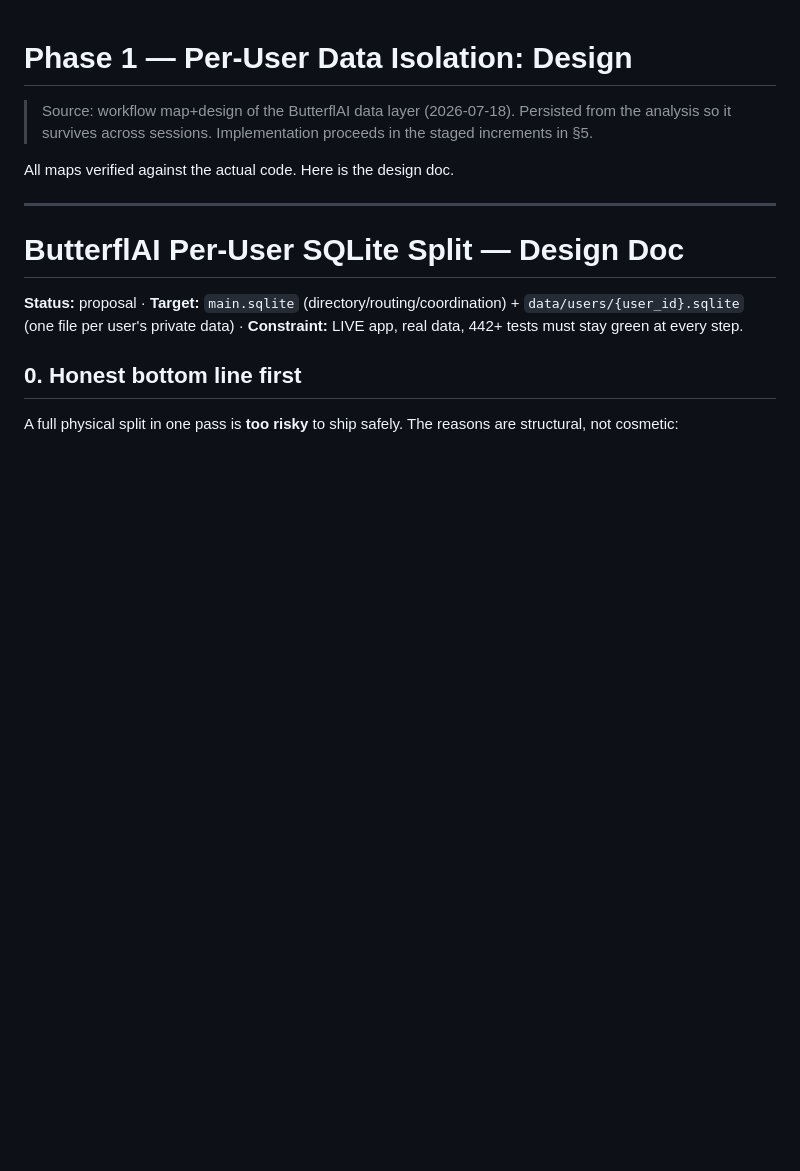
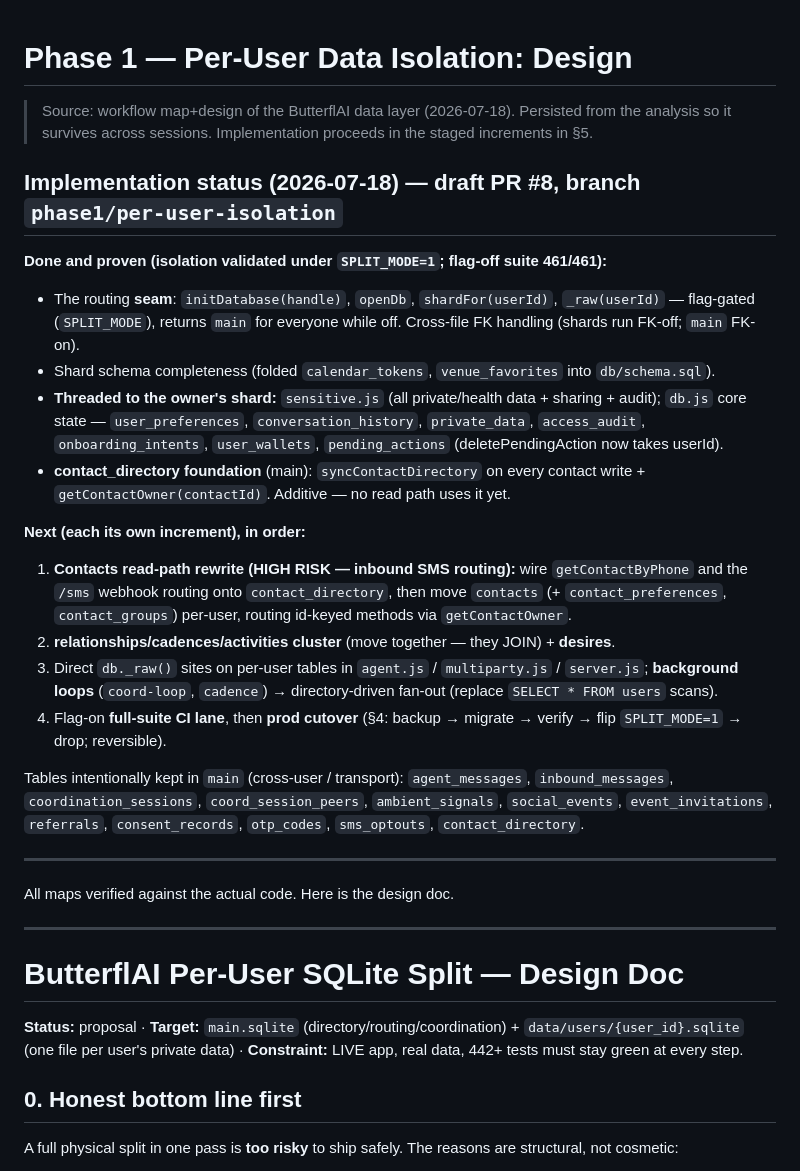
Before and after one commit to GeneralInfluence/ButterflAI, a Markdown page: docs/PHASE1_DB_SPLIT.md, the part around the change. Drawn GitHub-style; blank space fills up the shorter version.

Commit message:
Phase 1: record implementation status in the design doc (resumable checkpoint)
Add an "Implementation status" section: what's done + proven-isolated, the ordered next
increments (contacts read-path rewrite first), and the tables intentionally kept in main.
So a future session (or OpenClaw) can resume Phase 1 without re-deriving state.

Co-Authored-By: Claude Opus 4.8 (1M context) <noreply@anthropic.com>

```diff
--- a/docs/PHASE1_DB_SPLIT.md
+++ b/docs/PHASE1_DB_SPLIT.md
@@ -1,6 +1,24 @@
 # Phase 1 — Per-User Data Isolation: Design
 
 > Source: workflow map+design of the ButterflAI data layer (2026-07-18). Persisted from the analysis so it survives across sessions. Implementation proceeds in the staged increments in §5.
+
+## Implementation status (2026-07-18) — draft PR #8, branch `phase1/per-user-isolation`
+
+**Done and proven (isolation validated under `SPLIT_MODE=1`; flag-off suite 461/461):**
+- The routing **seam**: `initDatabase(handle)`, `openDb`, `shardFor(userId)`, `_raw(userId)` — flag-gated (`SPLIT_MODE`), returns `main` for everyone while off. Cross-file FK handling (shards run FK-off; `main` FK-on).
+- Shard schema completeness (folded `calendar_tokens`, `venue_favorites` into `db/schema.sql`).
+- **Threaded to the owner's shard:** `sensitive.js` (all private/health data + sharing + audit); `db.js` core state — `user_preferences`, `conversation_history`, `private_data`, `access_audit`, `onboarding_intents`, `user_wallets`, `pending_actions` (deletePendingAction now takes userId).
+- **contact_directory foundation** (main): `syncContactDirectory` on every contact write + `getContactOwner(contactId)`. Additive — no read path uses it yet.
+
+**Next (each its own increment), in order:**
+1. **Contacts read-path rewrite (HIGH RISK — inbound SMS routing):** wire `getContactByPhone` and the `/sms` webhook routing onto `contact_directory`, then move `contacts` (+ `contact_preferences`, `contact_groups`) per-user, routing id-keyed methods via `getContactOwner`.
+2. **relationships/cadences/activities cluster** (move together — they JOIN) + **desires**.
+3. Direct `db._raw()` sites on per-user tables in `agent.js` / `multiparty.js` / `server.js`; **background loops** (`coord-loop`, `cadence`) → directory-driven fan-out (replace `SELECT * FROM users` scans).
+4. Flag-on **full-suite CI lane**, then **prod cutover** (§4: backup → migrate → verify → flip `SPLIT_MODE=1` → drop; reversible).
+
+Tables intentionally kept in `main` (cross-user / transport): `agent_messages`, `inbound_messages`, `coordination_sessions`, `coord_session_peers`, `ambient_signals`, `social_events`, `event_invitations`, `referrals`, `consent_records`, `otp_codes`, `sms_optouts`, `contact_directory`.
+
+---
 
 All maps verified against the actual code. Here is the design doc.
 
```
